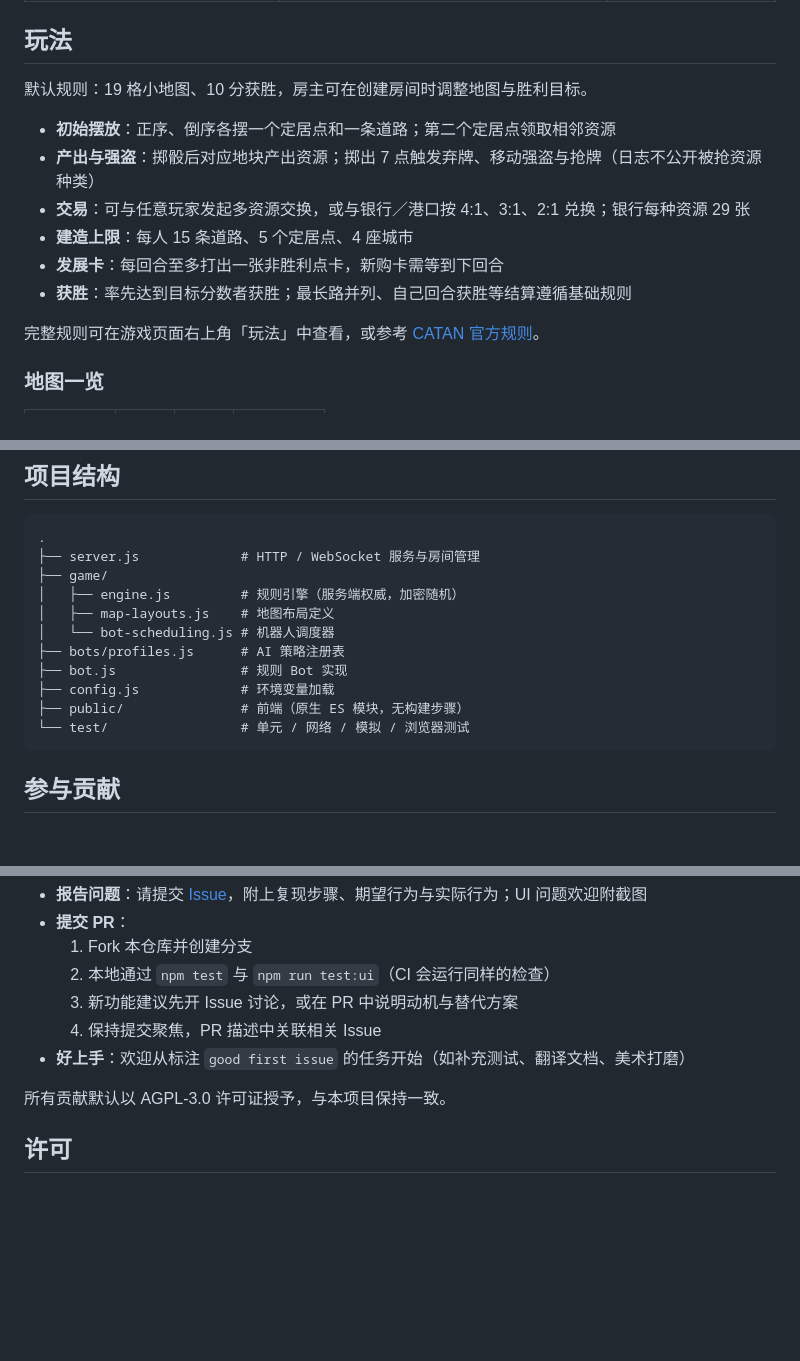
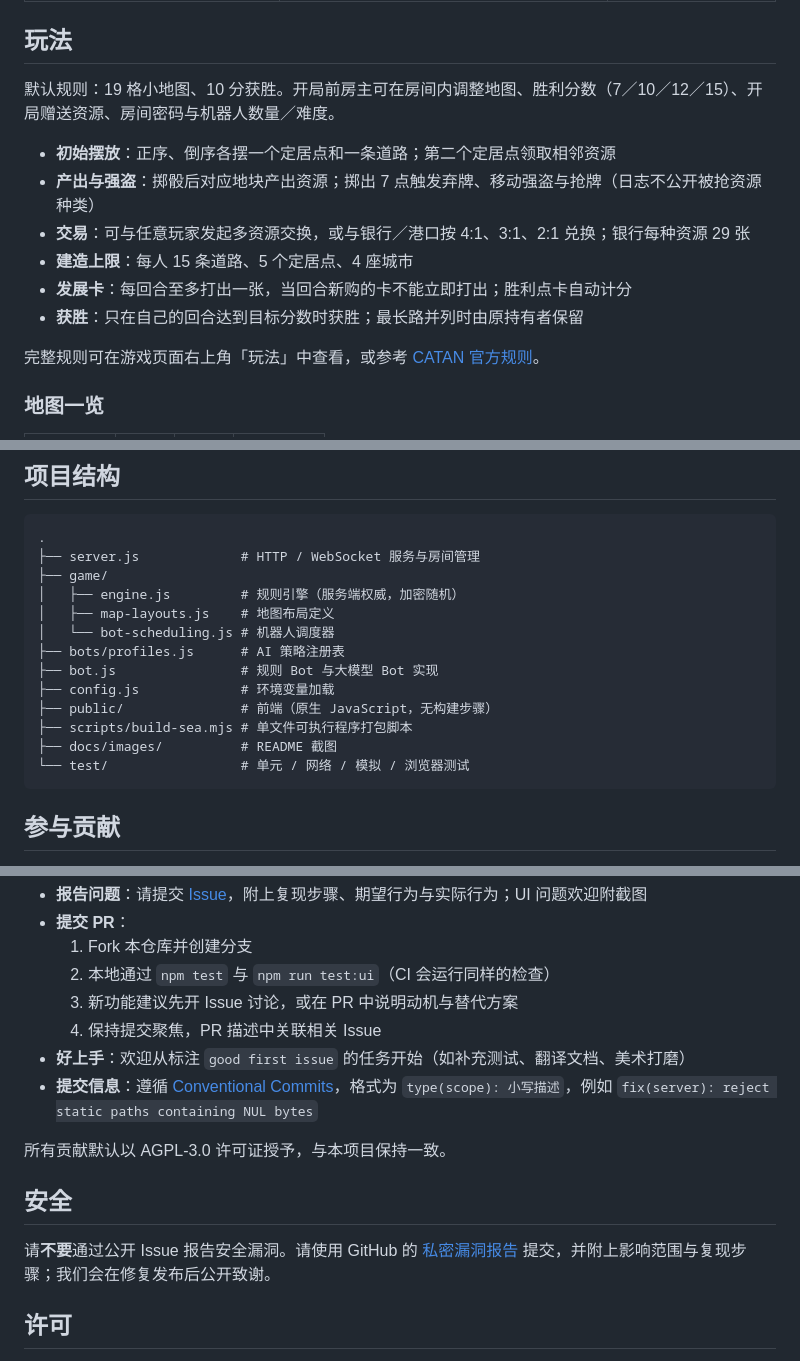
Before and after one commit to xhd0728/KatanPro, a Markdown page: README.md, 3 parts joined by grey strips. Drawn GitHub-style; blank space fills up the shorter version.

````diff
--- a/README.md
+++ b/README.md
@@ -97,14 +113,14 @@ npm run build
 
 ## 玩法
 
-默认规则：19 格小地图、10 分获胜，房主可在创建房间时调整地图与胜利目标。
+默认规则：19 格小地图、10 分获胜。开局前房主可在房间内调整地图、胜利分数（7／10／12／15）、开局赠送资源、房间密码与机器人数量／难度。
 
 - **初始摆放**：正序、倒序各摆一个定居点和一条道路；第二个定居点领取相邻资源
 - **产出与强盗**：掷骰后对应地块产出资源；掷出 7 点触发弃牌、移动强盗与抢牌（日志不公开被抢资源种类）
 - **交易**：可与任意玩家发起多资源交换，或与银行／港口按 4:1、3:1、2:1 兑换；银行每种资源 29 张
 - **建造上限**：每人 15 条道路、5 个定居点、4 座城市
-- **发展卡**：每回合至多打出一张非胜利点卡，新购卡需等到下回合
-- **获胜**：率先达到目标分数者获胜；最长路并列、自己回合获胜等结算遵循基础规则
+- **发展卡**：每回合至多打出一张，当回合新购的卡不能立即打出；胜利点卡自动计分
+- **获胜**：只在自己的回合达到目标分数时获胜；最长路并列时由原持有者保留
 
 完整规则可在游戏页面右上角「玩法」中查看，或参考 [CATAN 官方规则](https://www.catan.com/understand-catan/game-rules)。
 
@@ -153,9 +169,11 @@ npm run test:ui # 无头浏览器回归
 │   ├── map-layouts.js    # 地图布局定义
 │   └── bot-scheduling.js # 机器人调度器
 ├── bots/profiles.js      # AI 策略注册表
-├── bot.js                # 规则 Bot 实现
+├── bot.js                # 规则 Bot 与大模型 Bot 实现
 ├── config.js             # 环境变量加载
-├── public/               # 前端（原生 ES 模块，无构建步骤）
+├── public/               # 前端（原生 JavaScript，无构建步骤）
+├── scripts/build-sea.mjs # 单文件可执行程序打包脚本
+├── docs/images/          # README 截图
 └── test/                 # 单元 / 网络 / 模拟 / 浏览器测试
 ```
 
@@ -170,8 +188,13 @@ npm run test:ui # 无头浏览器回归
   3. 新功能建议先开 Issue 讨论，或在 PR 中说明动机与替代方案
   4. 保持提交聚焦，PR 描述中关联相关 Issue
 - **好上手**：欢迎从标注 `good first issue` 的任务开始（如补充测试、翻译文档、美术打磨）
+- **提交信息**：遵循 [Conventional Commits](https://www.conventionalcommits.org/)，格式为 `type(scope): 小写描述`，例如 `fix(server): reject static paths containing NUL bytes`
 
 所有贡献默认以 AGPL-3.0 许可证授予，与本项目保持一致。
+
+## 安全
+
+请**不要**通过公开 Issue 报告安全漏洞。请使用 GitHub 的 [私密漏洞报告](https://github.com/xhd0728/KatanPro/security/advisories/new) 提交，并附上影响范围与复现步骤；我们会在修复发布后公开致谢。
 
 ## 许可
 
````
Also changed, not shown: other parts of README.md (+20 -4 lines), docs/images/game-desktop.jpg (added), docs/images/game-mobile.jpg (added), docs/images/map-twin-desktop.jpg (added), docs/images/trade-desktop.jpg (added).
